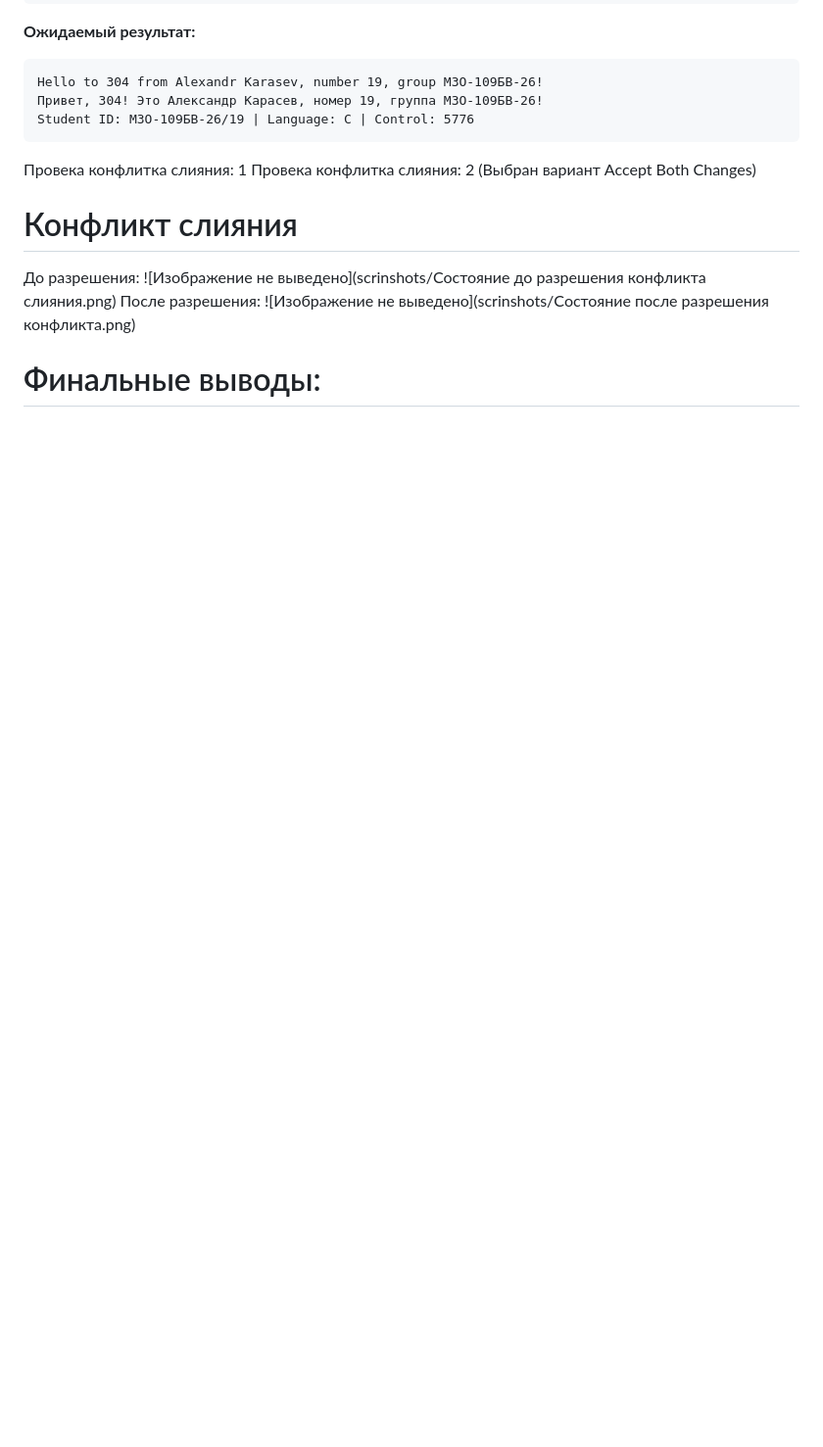
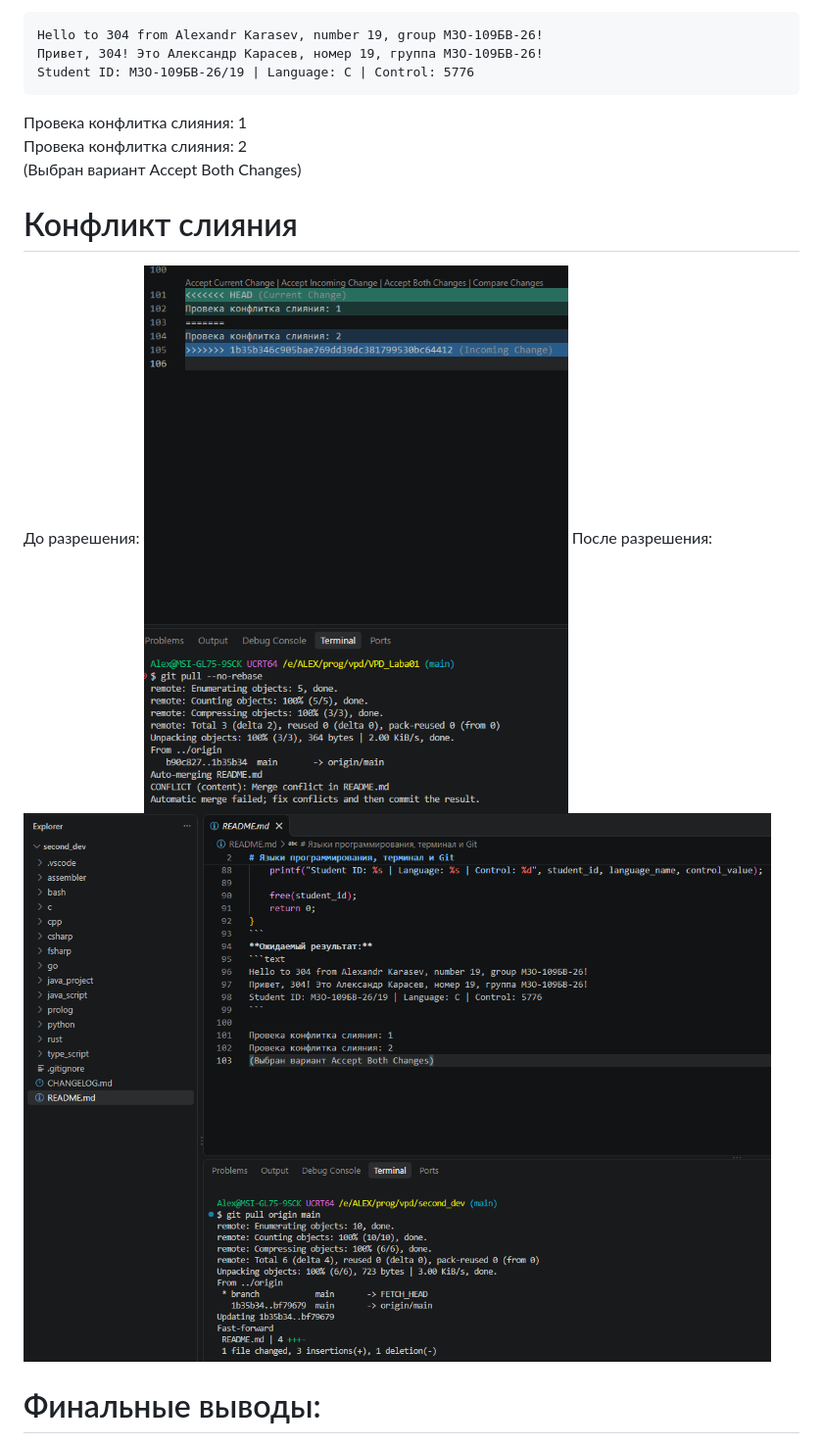
Before and after one commit to AXS-550-Hub-1/VPD_Laba01, a Markdown page: README.md, the part around one of its changes. Shown at 98% size. Rendered like a GitHub page; blank space fills up the shorter version.

```diff
--- a/README.md
+++ b/README.md
@@ -111,9 +111,9 @@ Student ID: М3О-109БВ-26/19 | Language: C | Control: 5776
 
 # Конфликт слияния
 До разрешения:
-![Изображение не выведено](scrinshots/Состояние до разрешения конфликта слияния.png)
+![Изображение не выведено](scrinshots/status_before.png)
 После разрешения:
-![Изображение не выведено](scrinshots/Состояние после разрешения конфликта.png)
+![Изображение не выведено](scrinshots/status_after.png)
 
 # Финальные выводы:
 `git status`:
```
Also changed, not shown: other parts of README.md (+2 -2 lines), scrinshots/output_as_bash_c_cpp_csharp_fsharp_go_java.png (renamed from scrinshots/Вывод as, bash, c, cpp, csharp, fsharp, go, java.png), scrinshots/output_js_prolog_python_rust_ts.png (renamed from scrinshots/Вывод js, prolog, python, rust, ts.png), scrinshots/status_after.png (renamed from scrinshots/Состояние после разрешения конфликта.png), scrinshots/status_before.png (renamed from scrinshots/Состояние до разрешения конфликта слияния.png).
